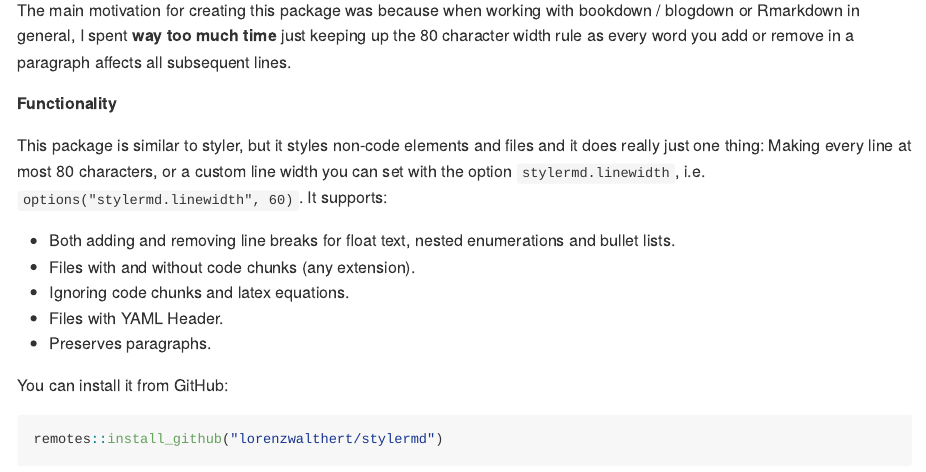
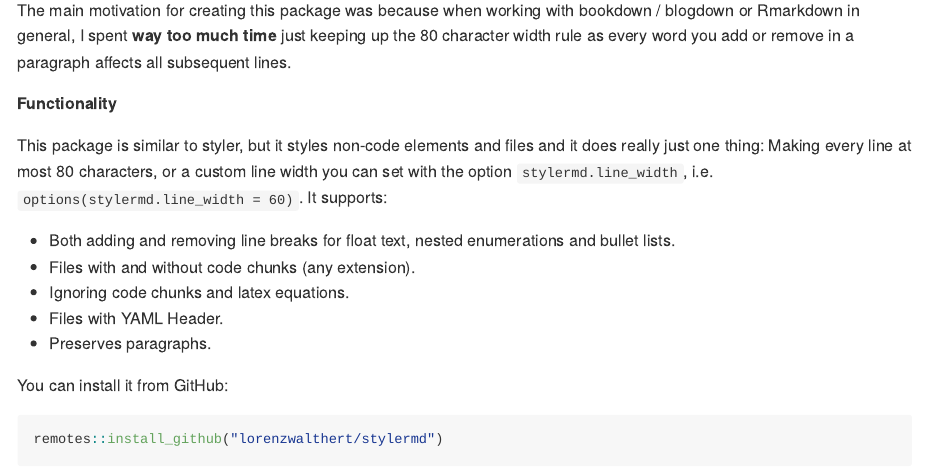
Before and after one commit to lorenzwalthert/stylermd, an R Markdown document (README.Rmd): the page in a window 1100 px wide, from 150 px down. Rendered offline with R 4.5, knitr and Pandoc, with nearby package versions; some code elsewhere in the file could not run offline; long lines of code are wrapped; badge pictures from the web are left out.

Commit message:
fix in rmd also

```diff
--- a/README.Rmd
+++ b/README.Rmd
@@ -22,8 +22,8 @@
 
 This package is similar to styler, but it styles non-code elements and files and
 it does really just one thing: Making every line at most 80 characters, or a
-custom line width you can set with the option `stylermd.linewidth`, i.e.
-`options("stylermd.linewidth", 60)`. It supports:
+custom line width you can set with the option `stylermd.line_width`, i.e.
+`options(stylermd.line_width = 60)`. It supports:
 
 * Both adding and removing line breaks for float text, nested enumerations and
   bullet lists.
```
